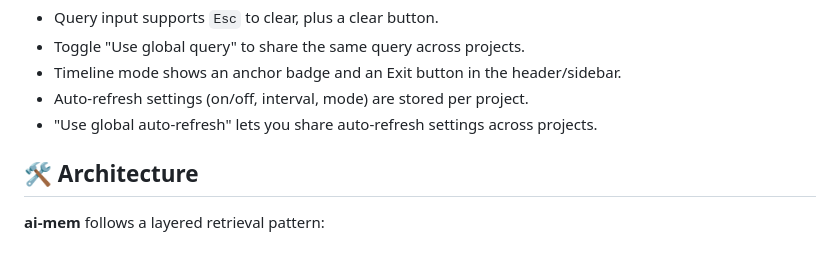
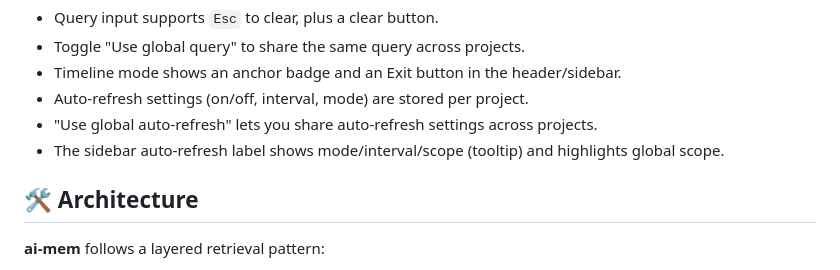
Before and after one commit to hyukudan/ai-mem, a Markdown page: README.md, the part around the change. GitHub-like rendering.

Commit message:
Document auto-refresh sidebar tooltip

```diff
--- a/README.md
+++ b/README.md
@@ -163,6 +163,7 @@ Viewer tips:
 - Timeline mode shows an anchor badge and an Exit button in the header/sidebar.
 - Auto-refresh settings (on/off, interval, mode) are stored per project.
 - "Use global auto-refresh" lets you share auto-refresh settings across projects.
+- The sidebar auto-refresh label shows mode/interval/scope (tooltip) and highlights global scope.
 
 ## 🛠️ Architecture
 
```
